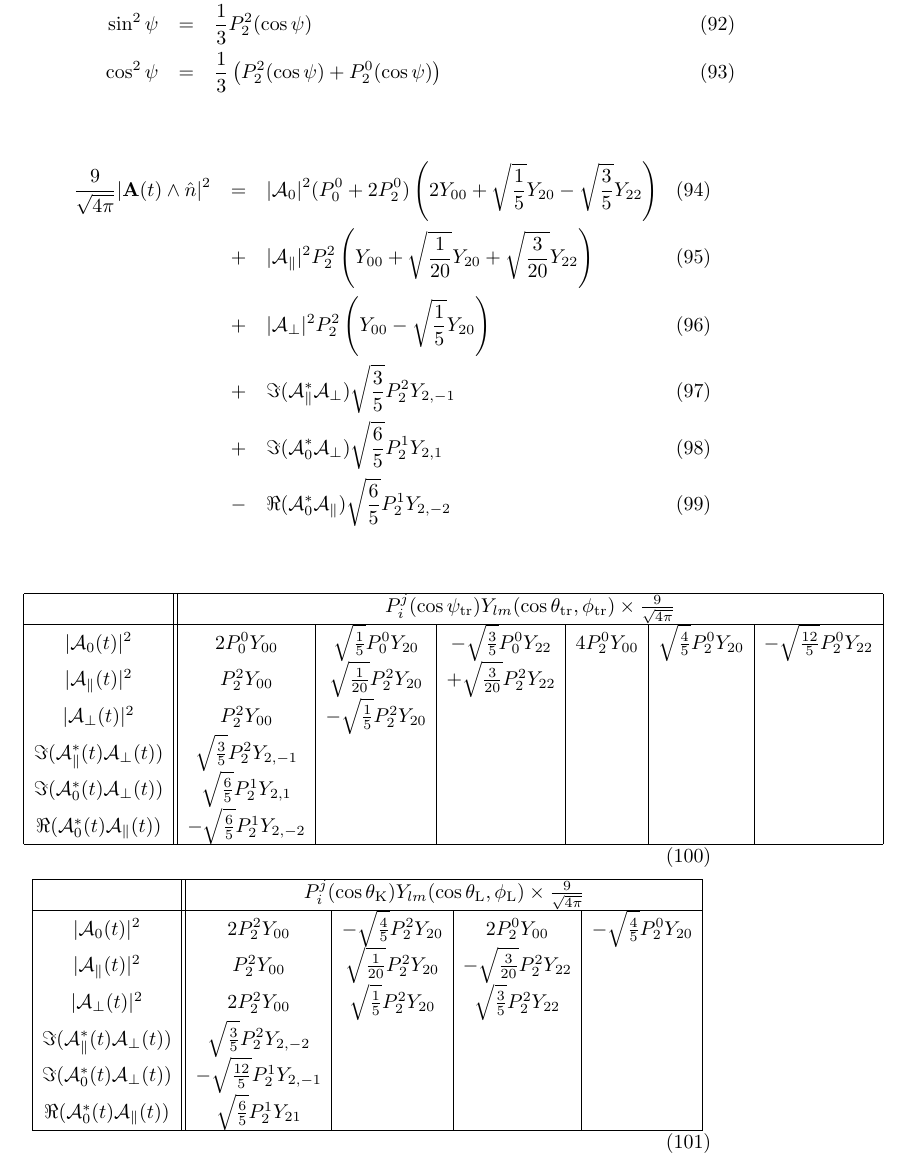
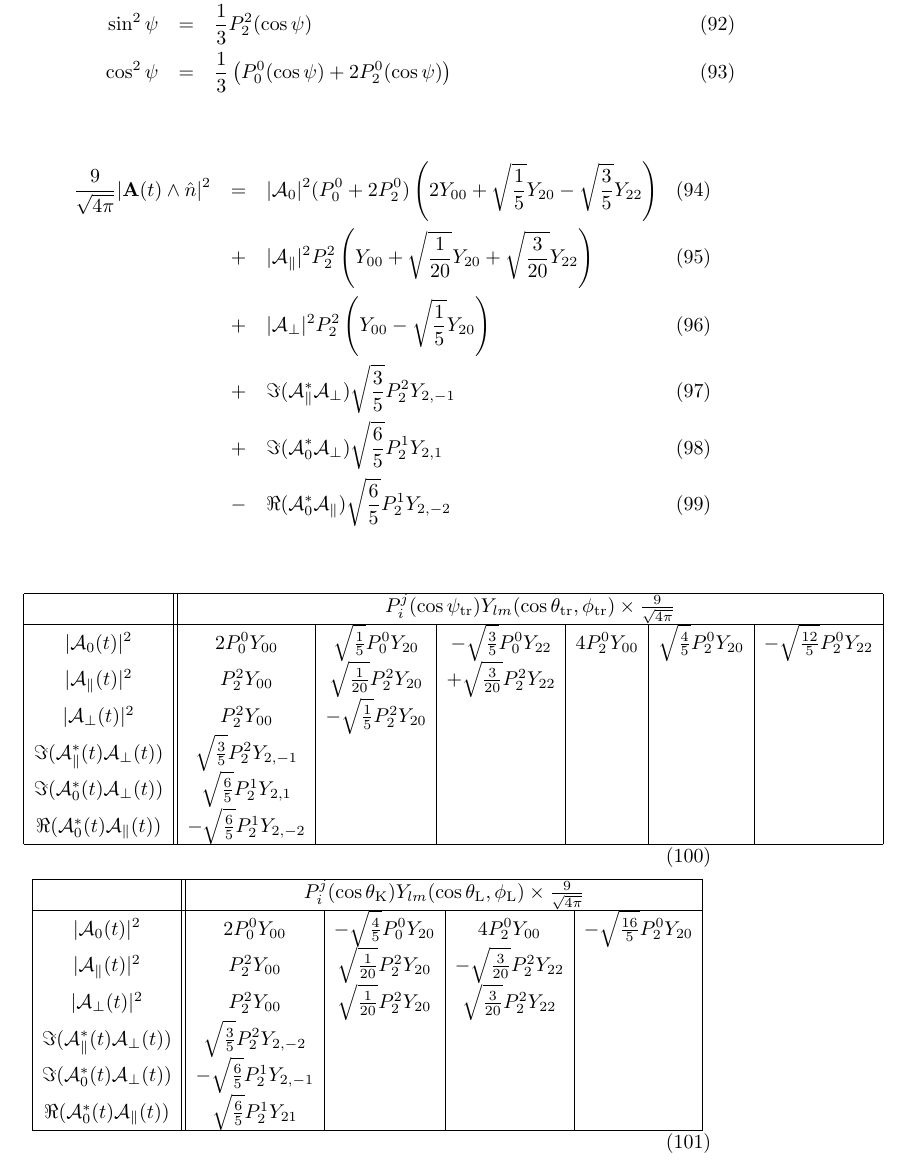
Before and after one commit to GerhardRaven/P2VV, a LaTeX document (jpsiphi.tex): part of page 7 of 10, cut so that both start at the same text. Compiled offline with pdfLaTeX.

Commit message:
fix helicity basis basis function courtesy Jeroen

```diff
--- a/jpsiphi.tex
+++ b/jpsiphi.tex
@@ -329,7 +329,7 @@ Y_{lm}(\theta,\phi) & = & \left\{ \begin{array}{cl}
   \sin\theta\cos\theta\sin\phi &=& \sqrt{ \frac{4\pi}{9}}\left( -\sqrt{\frac{3}{5}}Y_{2,-1}(\cos\theta,\phi) \right) \\
   \sin\psi\cos\psi &=& -\frac{1}{3} P_2^1(\cos\psi) \\
   \sin^2 \psi      &=&  \frac{1}{3} P_2^2(\cos\psi) \\
-  \cos^2 \psi      &=&  \frac{1}{3} \left( P_2^2(\cos\psi)+P_2^0(\cos\psi) \right)
+  \cos^2 \psi      &=&  \frac{1}{3} \left( P_0^0(\cos\psi)+2P_2^0(\cos\psi) \right)
 \end{eqnarray}
 
 \begin{eqnarray}
@@ -362,11 +362,11 @@ Y_{lm}(\theta,\phi) & = & \left\{ \begin{array}{cl}
  \hline
 &\multicolumn{4}{|c|}{ P_i^j(\cos\thetaK)Y_{lm}(\cos\thetaL,\phiL) \times \frac{9}{\sqrt{4\pi}} } \\
  \hline
-|{\cal A}_0(t)|^2                       & 2P_2^2Y_{00} & -\sqrt{\frac{4}{5}}P_2^2Y_{20} & 2P_2^0Y_{00} & -\sqrt{\frac{4}{5}} P_2^0Y_{20}  \\
+|{\cal A}_0(t)|^2                       & 2P_0^0Y_{00} & -\sqrt{\frac{4}{5}}P_0^0Y_{20} & 4P_2^0Y_{00} & -\sqrt{\frac{16}{5}} P_2^0Y_{20}  \\
 |{\cal A}_\parallel(t)|^2               & P_2^2Y_{00} &\sqrt{\frac{1}{20}} P_2^2Y_{20} &-\sqrt{\frac{3}{20}}P_2^2Y_{22} & \\
-|{\cal A}_\perp(t)|^2                   & 2P_2^2Y_{00} & \sqrt{\frac{1}{5}} P_2^2Y_{20} &\sqrt{\frac{3}{5}}P_2^2Y_{22} & \\
+|{\cal A}_\perp(t)|^2                   & P_2^2Y_{00} & \sqrt{\frac{1}{20}} P_2^2Y_{20} &\sqrt{\frac{3}{20}}P_2^2Y_{22} & \\
 \Im({\cal A}_\parallel^*(t){\cal A}_\perp(t)) & \sqrt{\frac{3}{5}}P_2^2Y_{2,-2}&&&\\
-\Im({\cal A}_0^*(t){\cal A}_\perp(t))         & -\sqrt{\frac{12}{5}}P_2^1Y_{2,-1}&&&\\
+\Im({\cal A}_0^*(t){\cal A}_\perp(t))         & -\sqrt{\frac{6}{5}}P_2^1Y_{2,-1}&&&\\
 \Re({\cal A}_0^*(t){\cal A}_\parallel(t))     & \sqrt{\frac{6}{5}}P_2^1Y_{21}&&&\\
  \hline
 \end{array}
```
Also changed, not shown: 1 other file.
